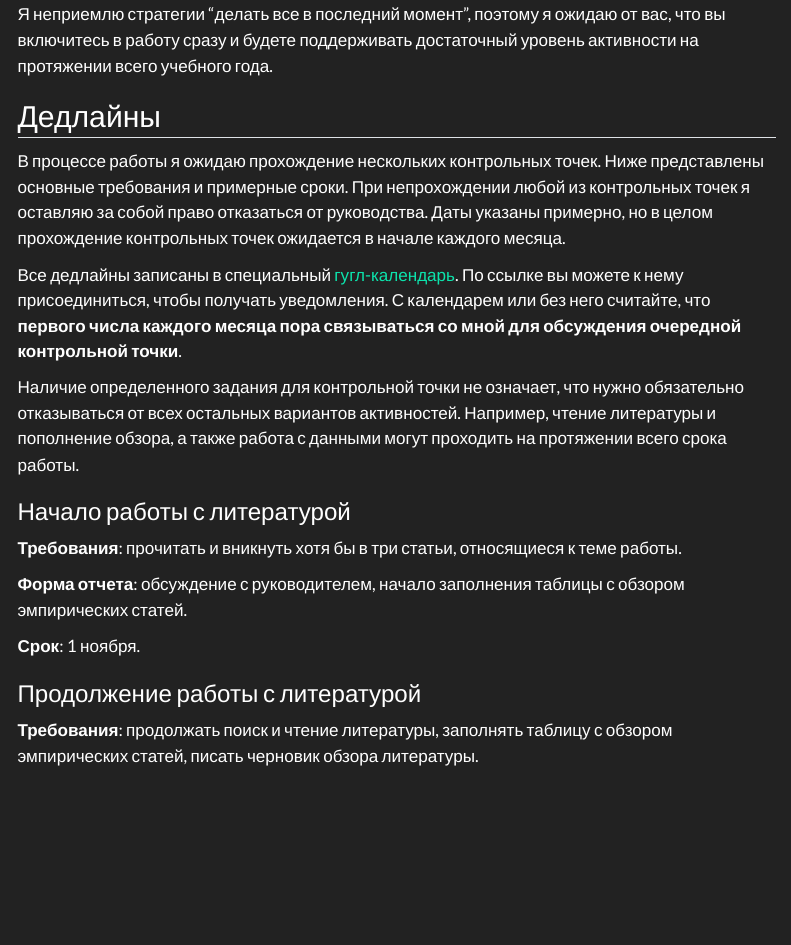
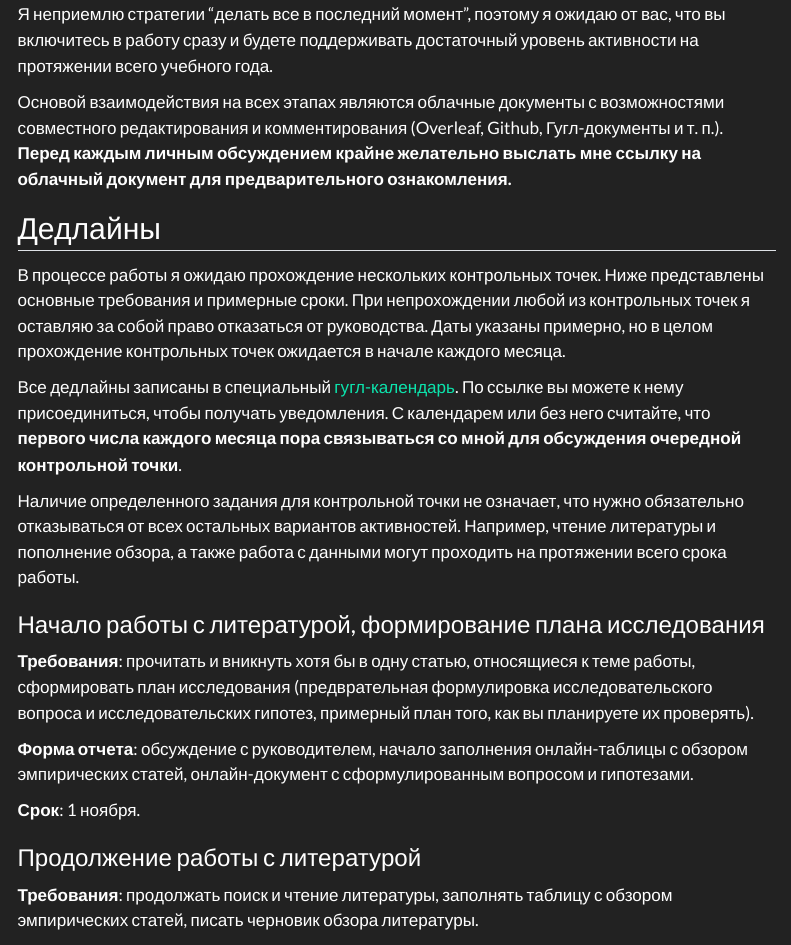
Before and after one commit to dtereshch/term-papers, a Quarto document (timetable.qmd): the page in a window 1100 px wide, from 130 px down. Rendered offline with R 4.5, knitr and Pandoc in place of Quarto, with nearby package versions; menus at the side of the page are left out.

Commit message:
Minor upds in timetable

```diff
--- a/timetable.qmd
+++ b/timetable.qmd
@@ -5,6 +5,8 @@ title: "Дедлайны"
 ## Общие принципы
 
 Я неприемлю стратегии "делать все в последний момент", поэтому я ожидаю от вас, что вы включитесь в работу сразу и будете поддерживать достаточный уровень активности на протяжении всего учебного года.
+
+Основой взаимодействия на всех этапах являются облачные документы с возможностями совместного редактирования и комментирования (Overleaf, Github, Гугл-документы и т. п.). **Перед каждым личным обсуждением крайне желательно выслать мне ссылку на облачный документ для предварительного ознакомления.**
 
 ## Дедлайны
 
@@ -14,14 +16,13 @@ title: "Дедлайны"
 
 Наличие определенного задания для контрольной точки не означает, что нужно обязательно отказываться от всех остальных вариантов активностей. Например, чтение литературы и пополнение обзора, а также работа с данными могут проходить на протяжении всего срока работы.
 
-### Начало работы с литературой
+### Начало работы с литературой, формирование плана исследования
 
-**Требования**: прочитать и вникнуть хотя бы в три статьи, относящиеся к теме работы.
+**Требования**: прочитать и вникнуть хотя бы в одну статью, относящиеся к теме работы, сформировать план исследования (предврательная формулировка исследовательского вопроса и исследовательских гипотез, примерный план того, как вы планируете их проверять).
 
-**Форма отчета**: обсуждение с руководителем, начало заполнения таблицы с обзором эмпирических статей.
+**Форма отчета**: обсуждение с руководителем, начало заполнения онлайн-таблицы с обзором эмпирических статей, онлайн-документ с сформулированным вопросом и гипотезами.
 
 **Срок**: 1 ноября.
-
 
 ### Продолжение работы с литературой
 
```
Also changed, not shown: docs/search.json, timetable.qmd (6 more changed lines), 14 other files.
